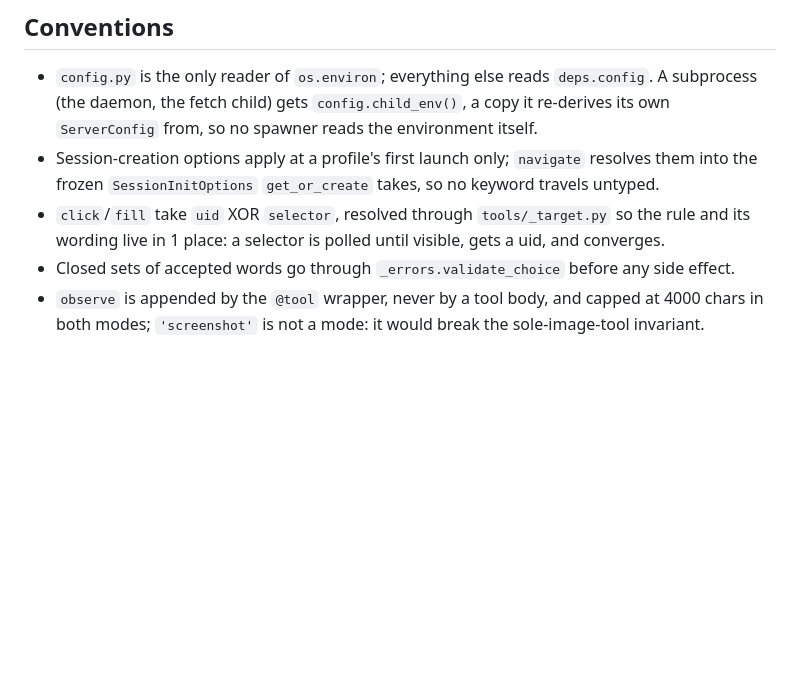
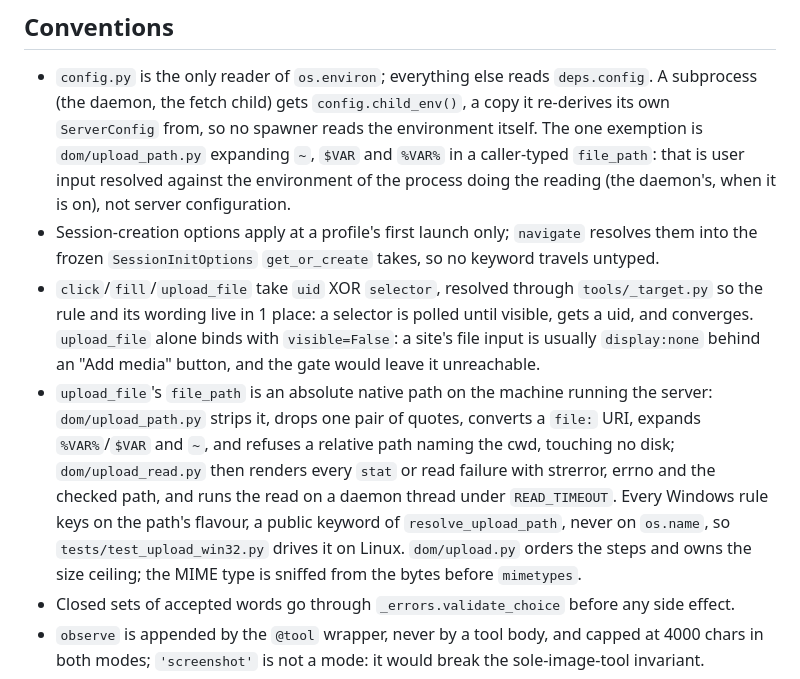
Before and after one commit to agelyhq/mcp-camoufox, a Markdown page: CLAUDE.md, the part around the change. GitHub-like rendering; blank space fills up the shorter version.

Commit message:
docs(upload): document the selector route and the file_path rules
Co-Authored-By: Claude Opus 5 <noreply@anthropic.com>
Claude-Session: https://claude.ai/code/session_01SXfd4CaDxTS4BukD7gdm9n

```diff
--- a/CLAUDE.md
+++ b/CLAUDE.md
@@ -54,11 +54,24 @@ differentiators, credits), never grows a reference section, and names no other p
 
 - `config.py` is the only reader of `os.environ`; everything else reads `deps.config`. A
   subprocess (the daemon, the fetch child) gets `config.child_env()`, a copy it re-derives its
-  own `ServerConfig` from, so no spawner reads the environment itself.
+  own `ServerConfig` from, so no spawner reads the environment itself. The one exemption is
+  `dom/upload_path.py` expanding `~`, `$VAR` and `%VAR%` in a caller-typed `file_path`: that
+  is user input resolved against the environment of the process doing the reading (the
+  daemon's, when it is on), not server configuration.
 - Session-creation options apply at a profile's first launch only; `navigate` resolves them
   into the frozen `SessionInitOptions` `get_or_create` takes, so no keyword travels untyped.
-- `click`/`fill` take `uid` XOR `selector`, resolved through `tools/_target.py` so the rule and
-  its wording live in 1 place: a selector is polled until visible, gets a uid, and converges.
+- `click`/`fill`/`upload_file` take `uid` XOR `selector`, resolved through `tools/_target.py`
+  so the rule and its wording live in 1 place: a selector is polled until visible, gets a uid,
+  and converges. `upload_file` alone binds with `visible=False`: a site's file input is
+  usually `display:none` behind an "Add media" button, and the gate would leave it unreachable.
+- `upload_file`'s `file_path` is an absolute native path on the machine running the server:
+  `dom/upload_path.py` strips it, drops one pair of quotes, converts a `file:` URI, expands
+  `%VAR%`/`$VAR` and `~`, and refuses a relative path naming the cwd, touching no disk;
+  `dom/upload_read.py` then renders every `stat` or read failure with strerror, errno and
+  the checked path, and runs the read on a daemon thread under `READ_TIMEOUT`. Every Windows
+  rule keys on the path's flavour, a public keyword of `resolve_upload_path`, never on
+  `os.name`, so `tests/test_upload_win32.py` drives it on Linux. `dom/upload.py` orders the
+  steps and owns the size ceiling; the MIME type is sniffed from the bytes before `mimetypes`.
 - Closed sets of accepted words go through `_errors.validate_choice` before any side effect.
 - `observe` is appended by the `@tool` wrapper, never by a tool body, and capped at 4000 chars
   in both modes; `'screenshot'` is not a mode: it would break the sole-image-tool invariant.
```
Also changed, not shown: docs/architecture.md (+12 -1 lines), docs/tools.md (+4 -3 lines).
